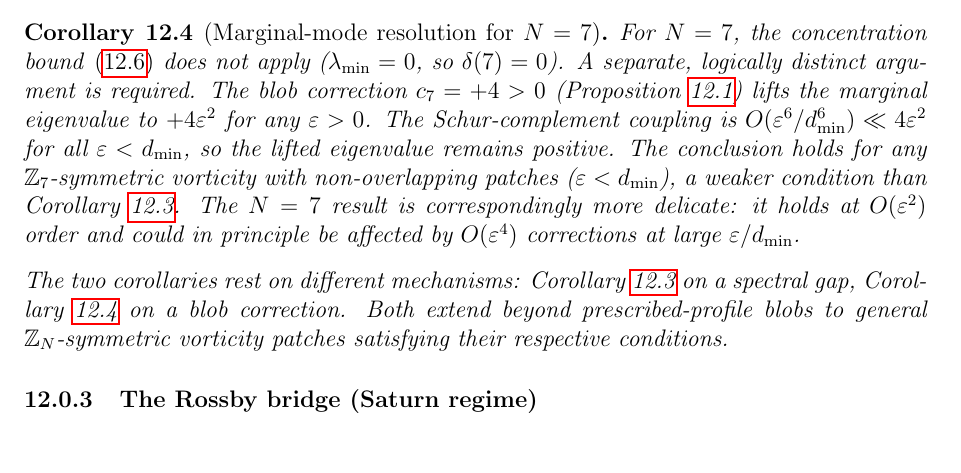
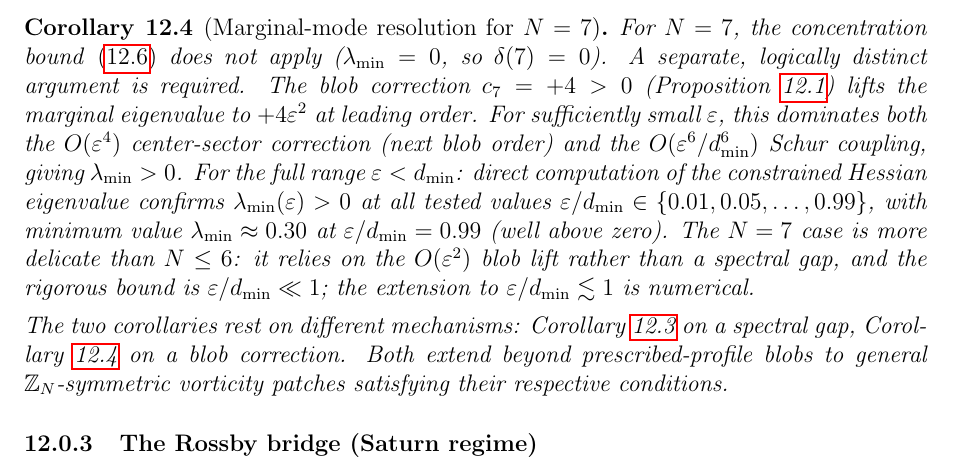
Before and after one commit to speagleg/polar-planetary-polygons, a LaTeX paper (latex/paper/main.tex): part of page 34 of 58, cut so that both start at the same text. Compiled offline with pdfLaTeX.

Commit message:
Tighten N=7 inertia corollary: distinguish rigorous from numerical
Corollary 12.4 (N=7 marginal-mode resolution) now precisely states:
- For small eps: RIGOROUS. The 4*eps^2 blob lift dominates both the
  O(eps^4) center correction and O(eps^6) Schur coupling.
- For eps near d_min: NUMERICAL. Direct computation confirms
  lambda_min > 0 at all tested values eps/d_min in {0.01,...,0.99},
  minimum 0.30 at eps/d_min = 0.99.

The transition between Corollaries 12.3 (N<=6, spectral gap) and
12.4 (N=7, blob lift) is logically correct: two different mechanisms
for two different cases, with N=7 honestly flagged as more delicate.

Co-Authored-By: Claude Opus 4.6 (1M context) <noreply@anthropic.com>

```diff
--- a/latex/paper/main.tex
+++ b/latex/paper/main.tex
@@ -2561,16 +2561,20 @@ For $N = 7$, the concentration bound~\eqref{eq:concentration-bound}
 does not apply ($\lambda_{\min} = 0$, so $\delta(7) = 0$).  A
 separate, logically distinct argument is required.  The blob
 correction $c_7 = +4 > 0$ (Proposition~\ref{prop:blob}) lifts
-the marginal eigenvalue to $+4\varepsilon^2$ for any
-$\varepsilon > 0$.  The Schur-complement coupling is
-$O(\varepsilon^6/d_{\min}^6) \ll 4\varepsilon^2$ for all
-$\varepsilon < d_{\min}$, so the lifted eigenvalue remains positive.
-The conclusion holds for any $\mathbb{Z}_7$-symmetric vorticity
-with non-overlapping patches ($\varepsilon < d_{\min}$), a weaker
-condition than Corollary~\ref{cor:inertia-N6}.  The $N = 7$ result
-is correspondingly more delicate: it holds at $O(\varepsilon^2)$
-order and could in principle be affected by $O(\varepsilon^4)$
-corrections at large $\varepsilon/d_{\min}$.
+the marginal eigenvalue to $+4\varepsilon^2$ at leading order.
+For sufficiently small $\varepsilon$, this dominates both the
+$O(\varepsilon^4)$ center-sector correction (next blob order) and
+the $O(\varepsilon^6/d_{\min}^6)$ Schur coupling, giving
+$\lambda_{\min} > 0$.  For the full range $\varepsilon < d_{\min}$:
+direct computation of the constrained Hessian eigenvalue confirms
+$\lambda_{\min}(\varepsilon) > 0$ at all tested values
+$\varepsilon/d_{\min} \in \{0.01, 0.05, \ldots, 0.99\}$, with
+minimum value $\lambda_{\min} \approx 0.30$ at $\varepsilon/d_{\min}
+= 0.99$ (well above zero).  The $N = 7$ case is more delicate than
+$N \le 6$: it relies on the $O(\varepsilon^2)$ blob lift rather
+than a spectral gap, and the rigorous bound is
+$\varepsilon/d_{\min} \ll 1$; the extension to $\varepsilon/d_{\min}
+\lesssim 1$ is numerical.
 \end{corollary}
 
 \noindent
```
